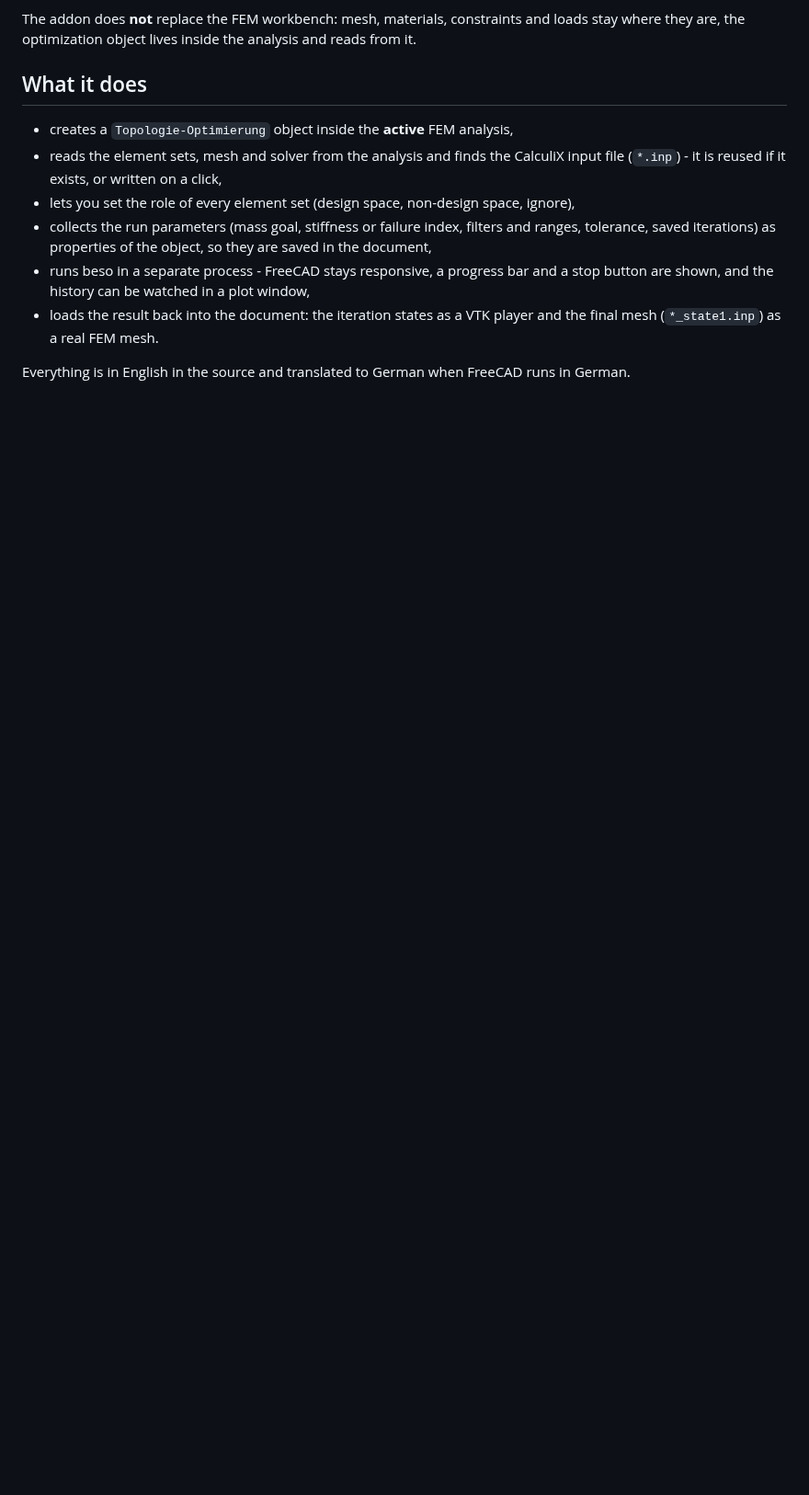
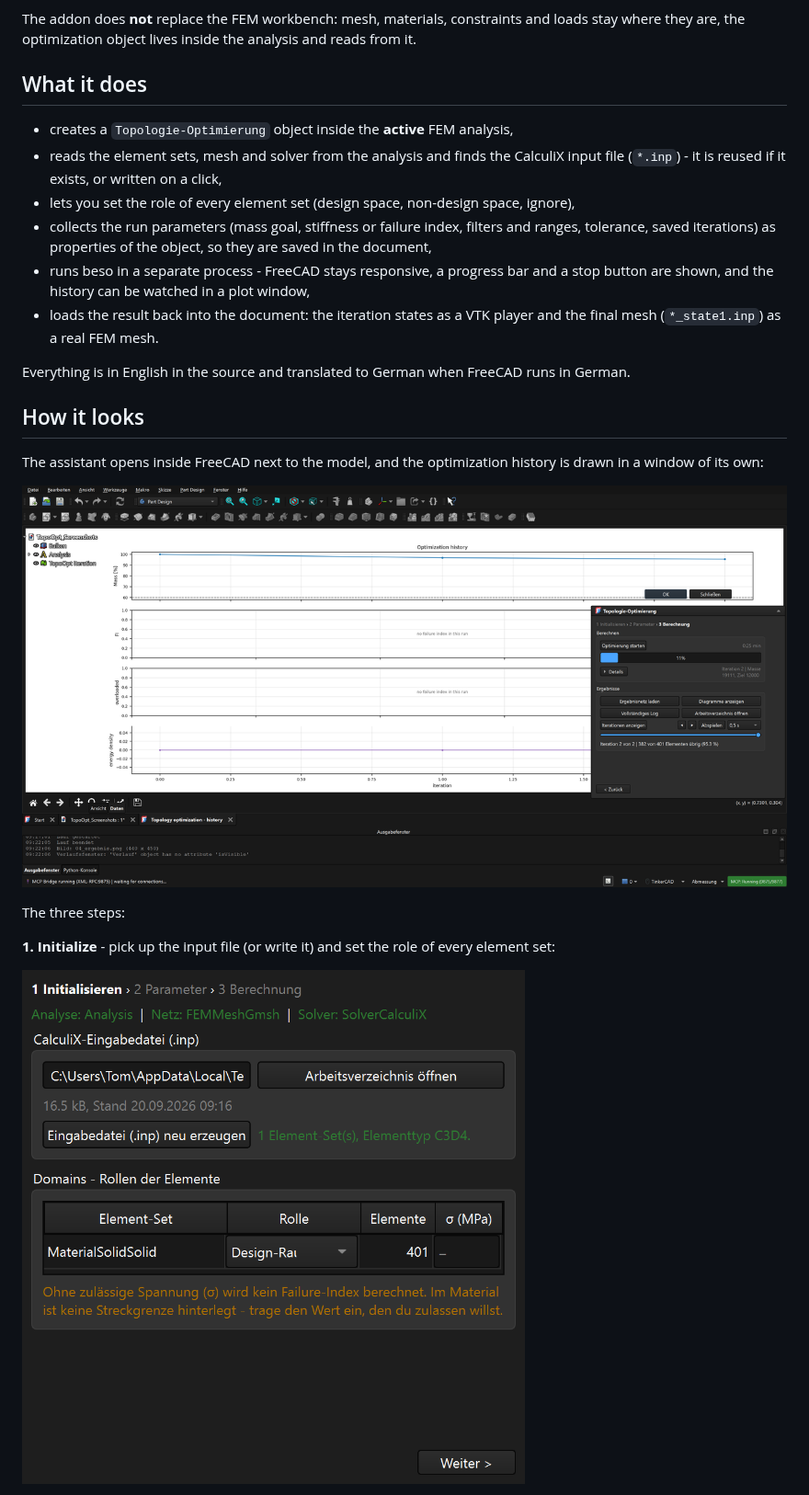
Before and after one commit to shIxx01/TopologyOptimization, a Markdown page: README.md, the part around one of its changes. Shown at 92% size. Rendered like a GitHub page; pictures changed too: Documentation/images/overview.png (added), Documentation/images/step1_initialize.png (added); blank space fills up the shorter version.

```diff
--- a/README.md
+++ b/README.md
@@ -22,3 +22,17 @@ where they are, the optimization object lives inside the analysis and reads from
   final mesh (`*_state1.inp`) as a real FEM mesh.
 
 Everything is in English in the source and translated to German when FreeCAD runs in German.
+
+## How it looks
+
+The assistant opens inside FreeCAD next to the model, and the optimization history is drawn in
+a window of its own:
+
+![The assistant and the history window in FreeCAD](Documentation/images/overview.png)
+
+The three steps:
+
+**1. Initialize** - pick up the input file (or write it) and set the role of every element set:
+
+![Step 1: Initialize](Documentation/images/step1_initialize.png)
+
```
Also changed, not shown: other parts of README.md (+12 -0 lines), Documentation/images/step2_parameters.png (added), Documentation/images/step3_calculation.png (added), Documentation/images/step3_results.png (added).
